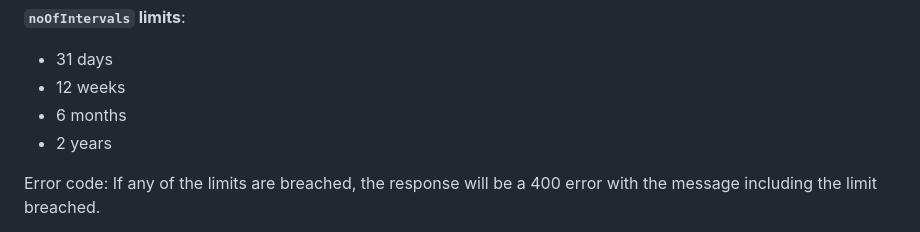
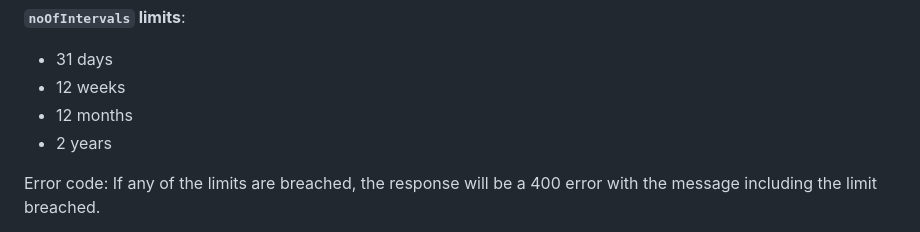
Before and after one commit to itm-platform/Resource-Analysis, a Markdown page: readme.md, the part around the change. Drawn GitHub-style.

Commit message:
FIX: 12 months limit

```diff
--- a/readme.md
+++ b/readme.md
@@ -64,7 +64,7 @@ In this example, we are requesting five weeks starting on 2024-01-01. The respon
 **`noOfIntervals` limits**:
 - 31 days
 - 12 weeks
-- 6 months
+- 12 months
 - 2 years
 
 Error code: If any of the limits are breached, the response will be a 400 error with the message including the limit breached.
```
